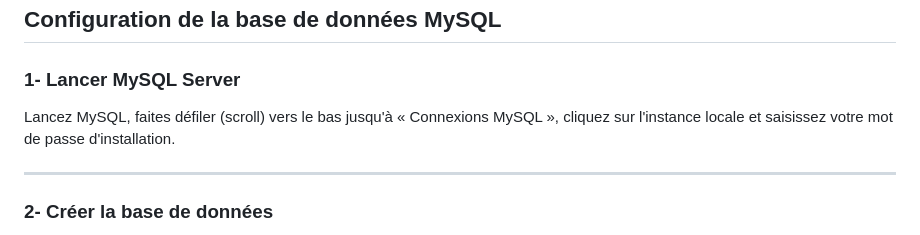
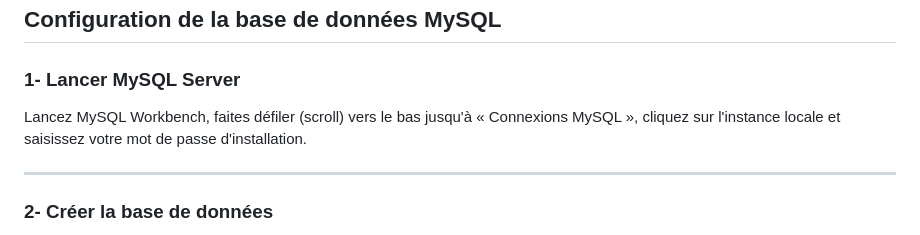
Before and after one commit to Souici-Amine/Projet-dev-web--reservation-salles, a Markdown page: README.md, the part around the change. GitHub-like rendering.

Commit message:
Update instructions for launching MySQL Workbench

```diff
--- a/README.md
+++ b/README.md
@@ -89,7 +89,7 @@ Aucune installation manuelle des bibliothèques n’est nécessaire.
 
 ### 1- Lancer MySQL Server
 
-Lancez MySQL, faites défiler (scroll) vers le bas jusqu'à « Connexions MySQL », cliquez sur l'instance locale et saisissez votre mot de passe d'installation.
+Lancez MySQL Workbench, faites défiler (scroll) vers le bas jusqu'à « Connexions MySQL », cliquez sur l'instance locale et saisissez votre mot de passe d'installation.
 
 ---
 
```
